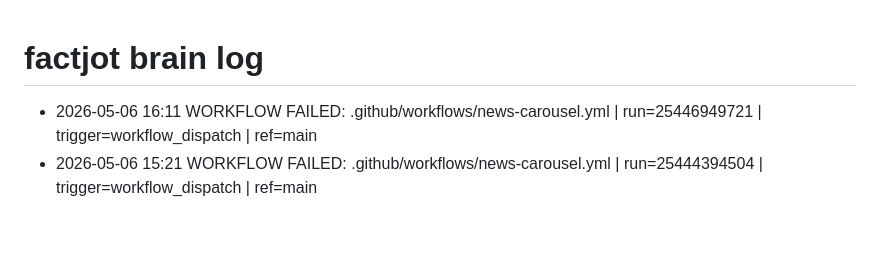
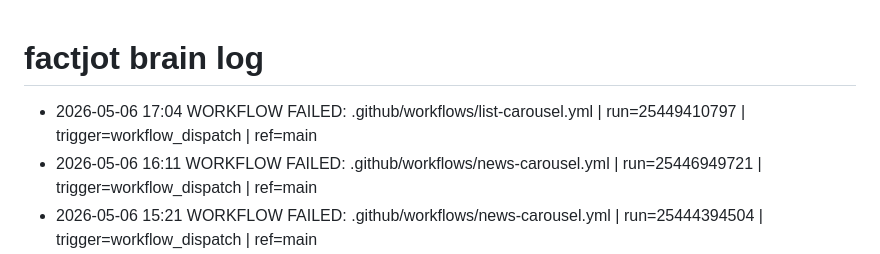
Before and after one commit to Wonderkid96/factjot, a Markdown page: insta-brain/log.md, the part around the change. Rendered like a GitHub page; blank space fills up the shorter version.

Commit message:
state: list carousel 2026-05-06T17:04Z

```diff
--- a/insta-brain/log.md
+++ b/insta-brain/log.md
@@ -1,5 +1,6 @@
 # factjot brain log
 
+- 2026-05-06 17:04 WORKFLOW FAILED: .github/workflows/list-carousel.yml | run=25449410797 | trigger=workflow_dispatch | ref=main
 - 2026-05-06 16:11 WORKFLOW FAILED: .github/workflows/news-carousel.yml | run=25446949721 | trigger=workflow_dispatch | ref=main
 - 2026-05-06 15:21 WORKFLOW FAILED: .github/workflows/news-carousel.yml | run=25444394504 | trigger=workflow_dispatch | ref=main
 - 2026-05-06 14:19 WORKFLOW FAILED: .github/workflows/news-carousel.yml | run=25440953154 | trigger=workflow_dispatch | ref=main
```
